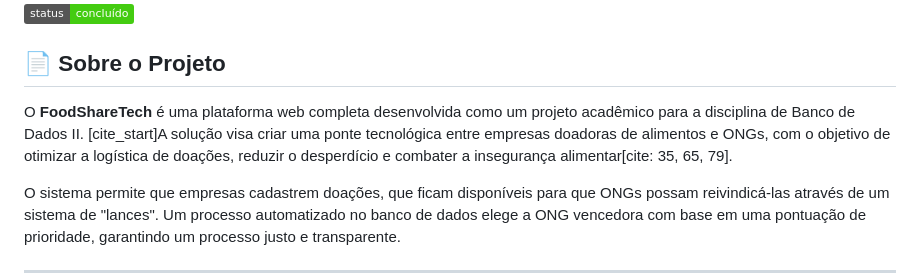
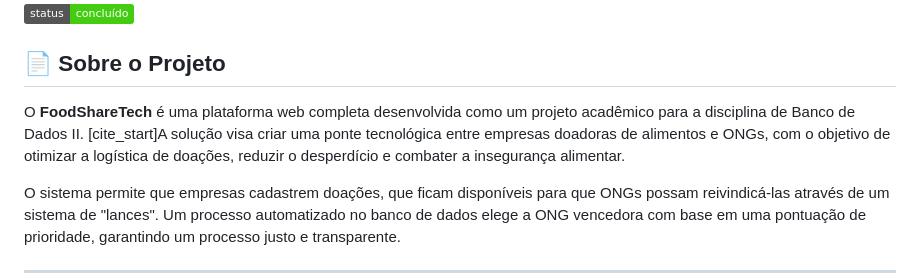
Before and after one commit to pedro-yoshiaki/FoodShareTech_sistema_NodeJS, a Markdown page: README.md, the part around the change. Rendered like a GitHub page; badges without logos.

```diff
--- a/README.md
+++ b/README.md
@@ -4,7 +4,7 @@
 
 ## 📄 Sobre o Projeto
 
-O **FoodShareTech** é uma plataforma web completa desenvolvida como um projeto acadêmico para a disciplina de Banco de Dados II. [cite_start]A solução visa criar uma ponte tecnológica entre empresas doadoras de alimentos e ONGs, com o objetivo de otimizar a logística de doações, reduzir o desperdício e combater a insegurança alimentar[cite: 35, 65, 79].
+O **FoodShareTech** é uma plataforma web completa desenvolvida como um projeto acadêmico para a disciplina de Banco de Dados II. [cite_start]A solução visa criar uma ponte tecnológica entre empresas doadoras de alimentos e ONGs, com o objetivo de otimizar a logística de doações, reduzir o desperdício e combater a insegurança alimentar.
 
 O sistema permite que empresas cadastrem doações, que ficam disponíveis para que ONGs possam reivindicá-las através de um sistema de "lances". Um processo automatizado no banco de dados elege a ONG vencedora com base em uma pontuação de prioridade, garantindo um processo justo e transparente.
 
```
